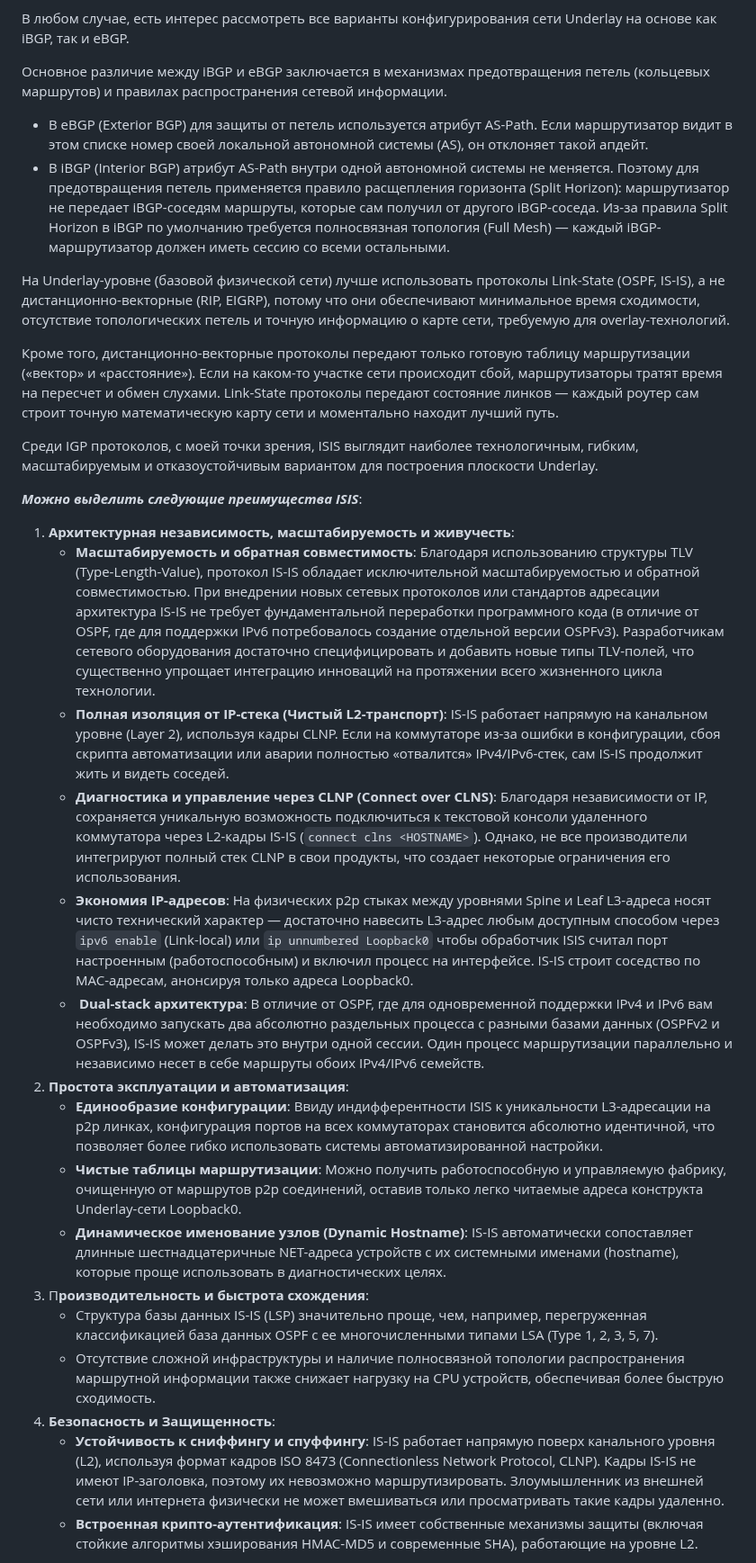
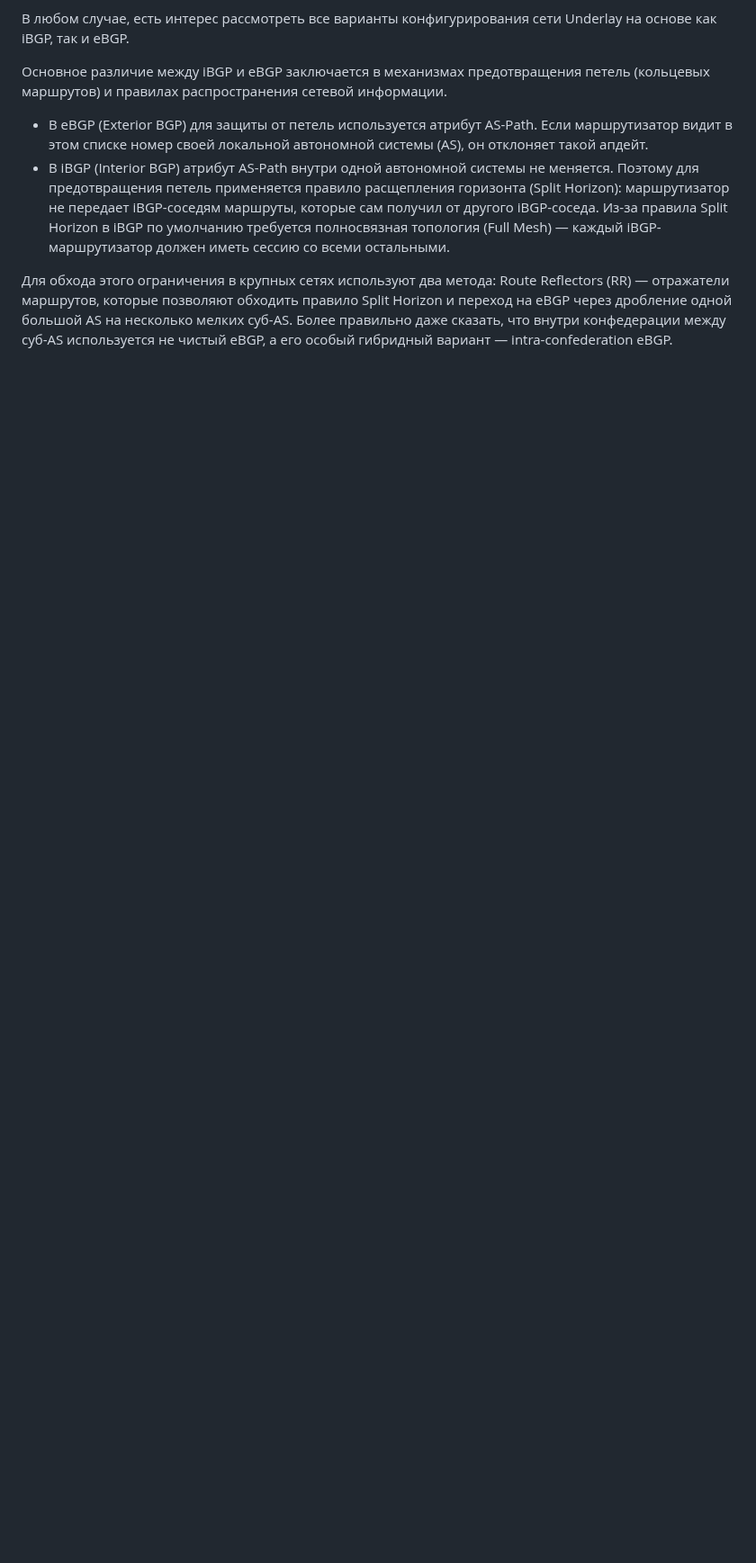
Before and after one commit to abeskrovny/OTuS-DC-Networks, a Markdown page: Lab04/README.md, the part around one of its changes. Shown at 90% size. Rendered like a GitHub page; blank space fills up the shorter version.

```diff
--- a/Lab04/README.md
+++ b/Lab04/README.md
@@ -25,44 +29,5 @@
 - В eBGP (Exterior BGP) для защиты от петель используется атрибут AS-Path. Если маршрутизатор видит в этом списке номер своей локальной автономной системы (AS), он отклоняет такой апдейт.
 - В iBGP (Interior BGP) атрибут AS-Path внутри одной автономной системы не меняется. Поэтому для предотвращения петель применяется правило расщепления горизонта (Split Horizon): маршрутизатор не передает iBGP-соседям маршруты, которые сам получил от другого iBGP-соседа. Из-за правила Split Horizon в iBGP по умолчанию требуется полносвязная топология (Full Mesh) — каждый iBGP-маршрутизатор должен иметь сессию со всеми остальными.
 
+Для обхода этого ограничения в крупных сетях используют два метода: Route Reflectors (RR) — отражатели маршрутов, которые позволяют обходить правило Split Horizon и переход на eBGP через дробление одной большой AS на несколько мелких суб-AS. Более правильно даже сказать, что внутри конфедерации между суб-AS используется не чистый eBGP, а его особый гибридный вариант — intra-confederation eBGP.
 
-
-
-
-
-
-
-
-
-
-
-
-
-
-
-
-
-На Underlay-уровне (базовой физической сети) лучше использовать протоколы Link-State (OSPF, IS-IS), а не дистанционно-векторные (RIP, EIGRP), потому что они обеспечивают минимальное время сходимости, отсутствие топологических петель и точную информацию о карте сети, требуемую для overlay-технологий.
-
-Кроме того, дистанционно-векторные протоколы передают только готовую таблицу маршрутизации («вектор» и «расстояние»). Если на каком-то участке сети происходит сбой, маршрутизаторы тратят время на пересчет и обмен слухами. Link-State протоколы передают состояние линков — каждый роутер сам строит точную математическую карту сети и моментально находит лучший путь.
-
-Среди IGP протоколов, с моей точки зрения, ISIS выглядит наиболее технологичным, гибким, масштабируемым и отказоустойчивым вариантом для построения плоскости Underlay.
-
-***Можно выделить следующие преимущества ISIS***:
-1. **Архитектурная независимость, масштабируемость и живучесть**:
-   - **Масштабируемость и обратная совместимость**: Благодаря использованию структуры TLV (Type-Length-Value), протокол IS-IS обладает исключительной масштабируемостью и обратной совместимостью. При внедрении новых сетевых протоколов или стандартов адресации архитектура IS-IS не требует фундаментальной переработки программного кода (в отличие от OSPF, где для поддержки IPv6 потребовалось создание отдельной версии OSPFv3). Разработчикам сетевого оборудования достаточно специфицировать и добавить новые типы TLV-полей, что существенно упрощает интеграцию инноваций на протяжении всего жизненного цикла технологии.
-   - **Полная изоляция от IP-стека (Чистый L2-транспорт)**: IS-IS работает напрямую на канальном уровне (Layer 2), используя кадры CLNP. Если на коммутаторе из-за ошибки в конфигурации, сбоя скрипта автоматизации или аварии полностью «отвалится» IPv4/IPv6-стек, сам IS-IS продолжит жить и видеть соседей.
-   - **Диагностика и управление через CLNP (Connect over CLNS)**: Благодаря независимости от IP, сохраняется уникальную возможность подключиться к текстовой консоли удаленного коммутатора через L2-кадры IS-IS (`connect clns <HOSTNAME>`). Однако, не все производители интегрируют полный стек CLNP в свои продукты, что создает некоторые ограничения его использования.
-   - **Экономия IP-адресов**: На физических p2p стыках между уровнями Spine и Leaf L3-адреса носят чисто технический характер — достаточно навесить L3-адрес любым доступным способом через `ipv6 enable` (Link-local) или `ip unnumbered Loopback0` чтобы обработчик ISIS считал порт настроенным (работоспособным) и включил процесс на интерфейсе. IS-IS строит соседство по MAC-адресам, анонсируя только адреса Loopback0.
-   -  **Dual-stack архитектура**: В отличие от OSPF, где для одновременной поддержки IPv4 и IPv6 вам необходимо запускать два абсолютно раздельных процесса с разными базами данных (OSPFv2 и OSPFv3), IS-IS может делать это внутри одной сессии. Один процесс маршрутизации параллельно и независимо несет в себе маршруты обоих IPv4/IPv6 семейств.
-2. **Простота эксплуатации и автоматизация**:
-   - **Единообразие конфигурации**: Ввиду индифферентности ISIS к уникальности L3-адресации на p2p линках, конфигурация портов на всех коммутаторах становится абсолютно идентичной, что позволяет более гибко использовать системы автоматизированной настройки.
-   - **Чистые таблицы маршрутизации**: Можно получить работоспособную и управляемую фабрику, очищенную от маршрутов p2p соединений, оставив только легко читаемые адреса конструкта Underlay-сети Loopback0.
-   - **Динамическое именование узлов (Dynamic Hostname)**: IS-IS автоматически сопоставляет длинные шестнадцатеричные NET-адреса устройств с их системными именами (hostname), которые проще использовать в диагностических целях.
-3. П**роизводительность и быстрота схождения**:
-   - Структура базы данных IS-IS (LSP) значительно проще, чем, например, перегруженная классификацией база данных OSPF с ее многочисленными типами LSA (Type 1, 2, 3, 5, 7).
-   - Отсутствие сложной инфраструктуры и наличие полносвязной топологии распространения маршрутной информации также снижает нагрузку на CPU устройств, обеспечивая более быструю сходимость.
-4. **Безопасность и Защищенность**:
-   - **Устойчивость к сниффингу и спуффингу**: IS-IS работает напрямую поверх канального уровня (L2), используя формат кадров ISO 8473 (Connectionless Network Protocol, CLNP). Кадры IS-IS не имеют IP-заголовка, поэтому их невозможно маршрутизировать. Злоумышленник из внешней сети или интернета физически не может вмешиваться или просматривать такие кадры удаленно.
-   - **Встроенная крипто-аутентификация**: IS-IS имеет собственные механизмы защиты (включая стойкие алгоритмы хэширования HMAC-MD5 и современные SHA), работающие на уровне L2.
-
```
Also changed, not shown: other parts of Lab04/README.md (+60 -22 lines), README.md (+1 -1 lines), Lab04/telegram-cloud-photo-size-2-5219960332686664353-y.jpg (added).
